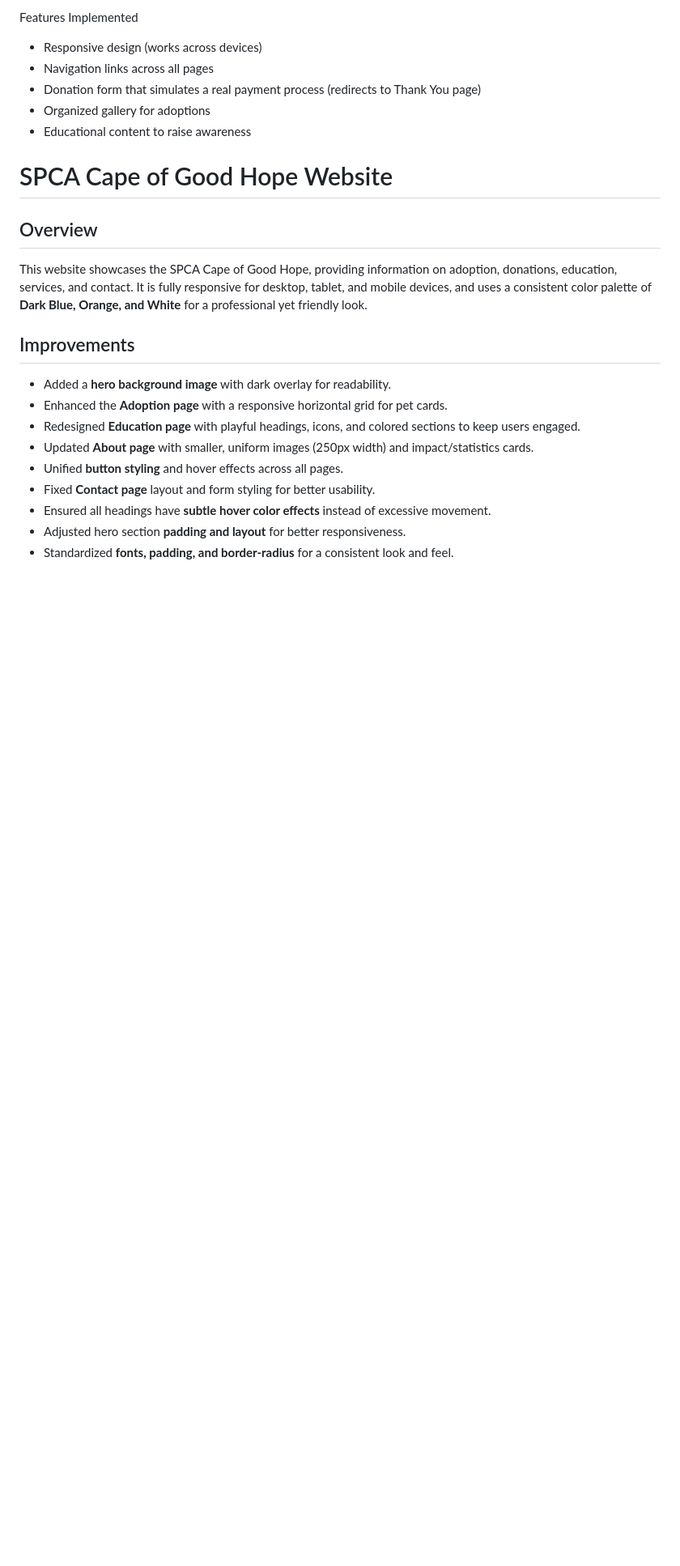
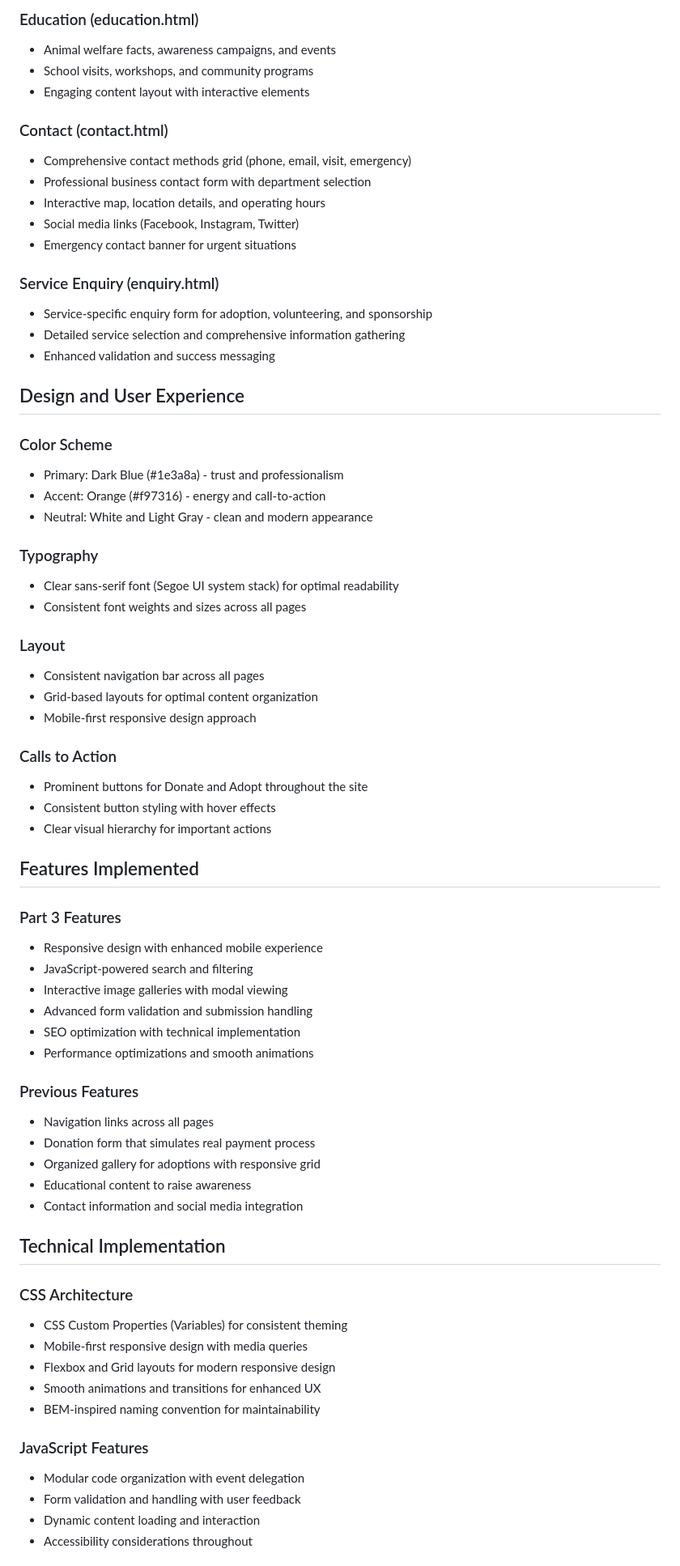
Before and after one commit to Ayesha2150/Formative-Part-1, a Markdown page: README.md, the part around one of its changes. Shown at 81% size. GitHub-like rendering; blank space fills up the shorter version.

```diff
--- a/README.md
+++ b/README.md
@@ -57,24 +62,71 @@ Design and User Experience
 
- Features Implemented
-- Responsive design (works across devices)
+### Education (education.html)
+- Animal welfare facts, awareness campaigns, and events
+- School visits, workshops, and community programs
+- Engaging content layout with interactive elements
+
+### Contact (contact.html)
+- Comprehensive contact methods grid (phone, email, visit, emergency)
+- Professional business contact form with department selection
+- Interactive map, location details, and operating hours
+- Social media links (Facebook, Instagram, Twitter)
+- Emergency contact banner for urgent situations
+
+### Service Enquiry (enquiry.html)
+- Service-specific enquiry form for adoption, volunteering, and sponsorship
+- Detailed service selection and comprehensive information gathering
+- Enhanced validation and success messaging
+
+## Design and User Experience
+
+### Color Scheme
+- Primary: Dark Blue (#1e3a8a) - trust and professionalism
+- Accent: Orange (#f97316) - energy and call-to-action
+- Neutral: White and Light Gray - clean and modern appearance
+
+### Typography
+- Clear sans-serif font (Segoe UI system stack) for optimal readability
+- Consistent font weights and sizes across all pages
+
+### Layout
+- Consistent navigation bar across all pages
+- Grid-based layouts for optimal content organization
+- Mobile-first responsive design approach
+
+### Calls to Action
+- Prominent buttons for Donate and Adopt throughout the site
+- Consistent button styling with hover effects
+- Clear visual hierarchy for important actions
+
+## Features Implemented
+
+### Part 3 Features
+- Responsive design with enhanced mobile experience
+- JavaScript-powered search and filtering
+- Interactive image galleries with modal viewing
+- Advanced form validation and submission handling
+- SEO optimization with technical implementation
+- Performance optimizations and smooth animations
+
+### Previous Features
 - Navigation links across all pages
-- Donation form that simulates a real payment process (redirects to Thank You page)
-- Organized gallery for adoptions
+- Donation form that simulates real payment process
+- Organized gallery for adoptions with responsive grid
 - Educational content to raise awareness
+- Contact information and social media integration
 
-# SPCA Cape of Good Hope Website
-## Overview
-This website showcases the SPCA Cape of Good Hope, providing information on adoption, donations, education, services, and contact. It is fully responsive for desktop, tablet, and mobile devices, and uses a consistent color palette of **Dark Blue, Orange, and White** for a professional yet friendly look.
+## Technical Implementation
 
-## Improvements
-- Added a **hero background image** with dark overlay for readability.
-- Enhanced the **Adoption page** with a responsive horizontal grid for pet cards.
-- Redesigned **Education page** with playful headings, icons, and colored sections to keep users engaged.
-- Updated **About page** with smaller, uniform images (250px width) and impact/statistics cards.
-- Unified **button styling** and hover effects across all pages.
-- Fixed **Contact page** layout and form styling for better usability.
-- Ensured all headings have **subtle hover color effects** instead of excessive movement.
-- Adjusted hero section **padding and layout** for better responsiveness.
-- Standardized **fonts, padding, and border-radius** for a consistent look and feel.
+### CSS Architecture
+- CSS Custom Properties (Variables) for consistent theming
+- Mobile-first responsive design with media queries
+- Flexbox and Grid layouts for modern responsive design
+- Smooth animations and transitions for enhanced UX
+- BEM-inspired naming convention for maintainability
 
+### JavaScript Features
+- Modular code organization with event delegation
+- Form validation and handling with user feedback
+- Dynamic content loading and interaction
+- Accessibility considerations throughout
 
```
Also changed, not shown: other parts of README.md (+108 -67 lines).
